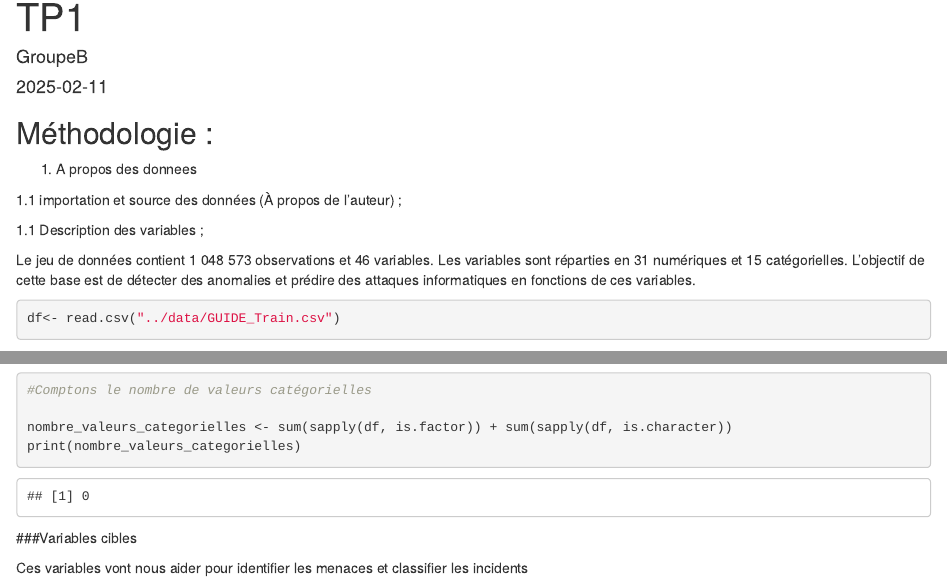
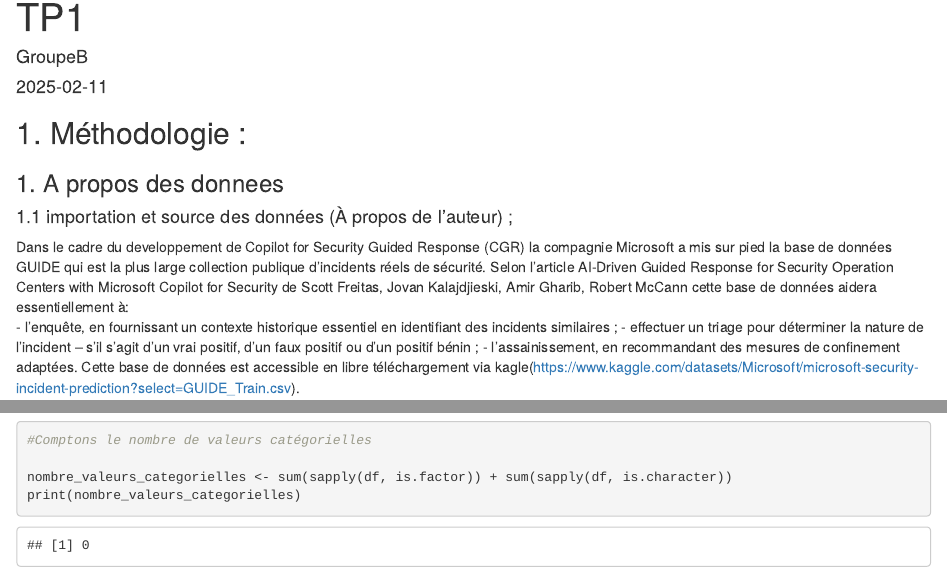
Before and after one commit to Uqac-8STT108-2025/Tp1, an R Markdown document (TP1.Rmd): the page in a window 1100 px wide, from its top, and a second part further down, joined at a grey line. Rendered offline with R 4.5, knitr and Pandoc, with nearby package versions; some code elsewhere in the file could not run offline.

Commit message:
importatin et source des données

````diff
--- a/TP1.Rmd
+++ b/TP1.Rmd
@@ -5,13 +5,20 @@ date: "`r Sys.Date()`"
 output: html_document
 ---
 
-## Méthodologie :
+## 1. Méthodologie :
 
-1. A propos des donnees
+### 1. A propos des donnees
 
-  1.1 importation et source des données (À propos de l'auteur) ;
+####  1.1 importation et source des données (À propos de l'auteur) ;
 
-  1.1 Description des variables ;
+Dans le cadre du developpement de Copilot for Security Guided Response (CGR) la compagnie Microsoft a mis sur pied la base de données GUIDE qui est la plus large collection publique d'incidents réels de sécurité. Selon l'article AI-Driven Guided Response for Security Operation Centers with Microsoft Copilot for Security de Scott Freitas, Jovan Kalajdjieski, Amir Gharib, Robert McCann cette base de données aidera essentiellement à:
+- l’enquête, en fournissant un contexte historique essentiel en identifiant des incidents similaires ;
+- effectuer un triage pour déterminer la nature de l’incident -- s’il s’agit d’un vrai positif, d’un faux positif ou d’un positif bénin ;
+- l’assainissement, en recommandant des mesures de confinement adaptées.
+Cette base de données est accessible en libre téléchargement via kagle(https://www.kaggle.com/datasets/Microsoft/microsoft-security-incident-prediction?select=GUIDE_Train.csv).
+
+
+####  1.2 Description des variables ;
 
   Le jeu de données contient 1 048 573 observations et 46 variables.
 Les variables sont réparties en 31 numériques et 15 catégorielles. L’objectif de cette base est de détecter des anomalies et prédire des attaques informatiques en fonctions de ces variables.
@@ -24,7 +31,7 @@ ncol(df)
 ```
 
 ```{r}
-df<- read.csv("../data/GUIDE_Train.csv")
+#df<- read.csv("../data/GUIDE_Train.csv")
 
 #Comptons le nombre de valeurs numériques
 
````
Also changed, not shown: TP1.Rmd (8 more changed lines), 1 other file.
